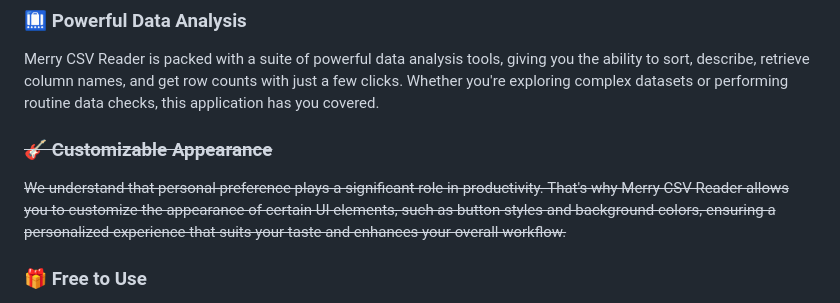
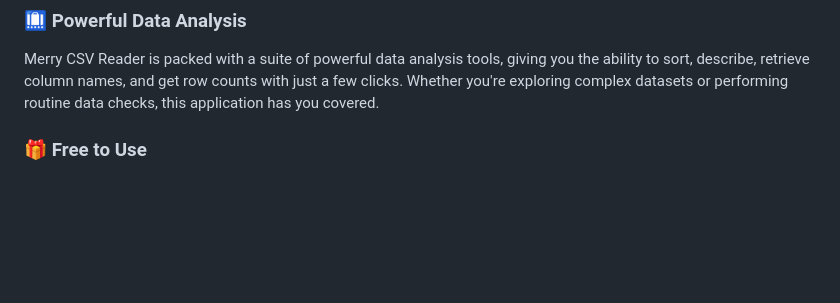
Before and after one commit to briansbrian/merry_csv, a Markdown page: README.md, the part around the change. Drawn GitHub-style; blank space fills up the shorter version.

Commit message:
edited md

```diff
--- a/README.md
+++ b/README.md
@@ -54,9 +54,6 @@ One of the standout features of Merry CSV Reader is its ability to directly edit
 
 Merry CSV Reader is packed with a suite of powerful data analysis tools, giving you the ability to sort, describe, retrieve column names, and get row counts with just a few clicks. Whether you're exploring complex datasets or performing routine data checks, this application has you covered.
 
-### ~~:guitar: Customizable Appearance~~
-
-~~We understand that personal preference plays a significant role in productivity. That's why Merry CSV Reader allows you to customize the appearance of certain UI elements, such as button styles and background colors, ensuring a personalized experience that suits your taste and enhances your overall workflow.~~
 
 ### :gift: Free to Use
 
```
